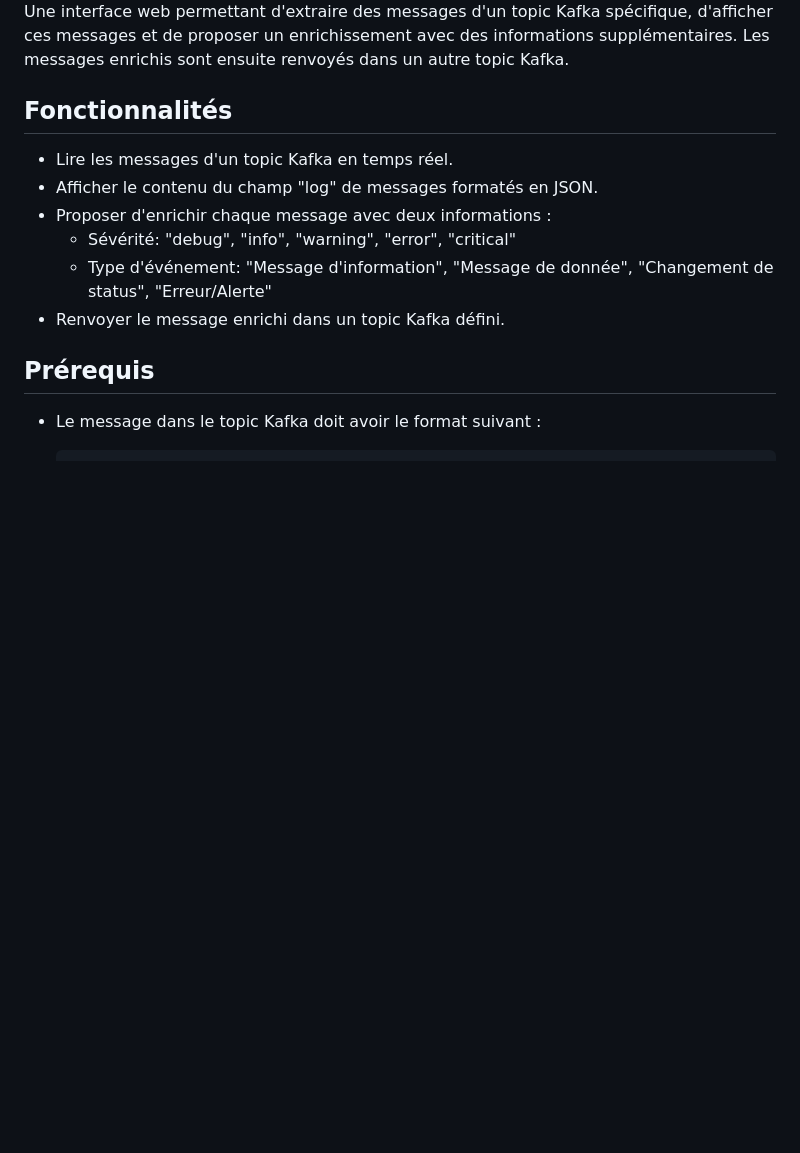
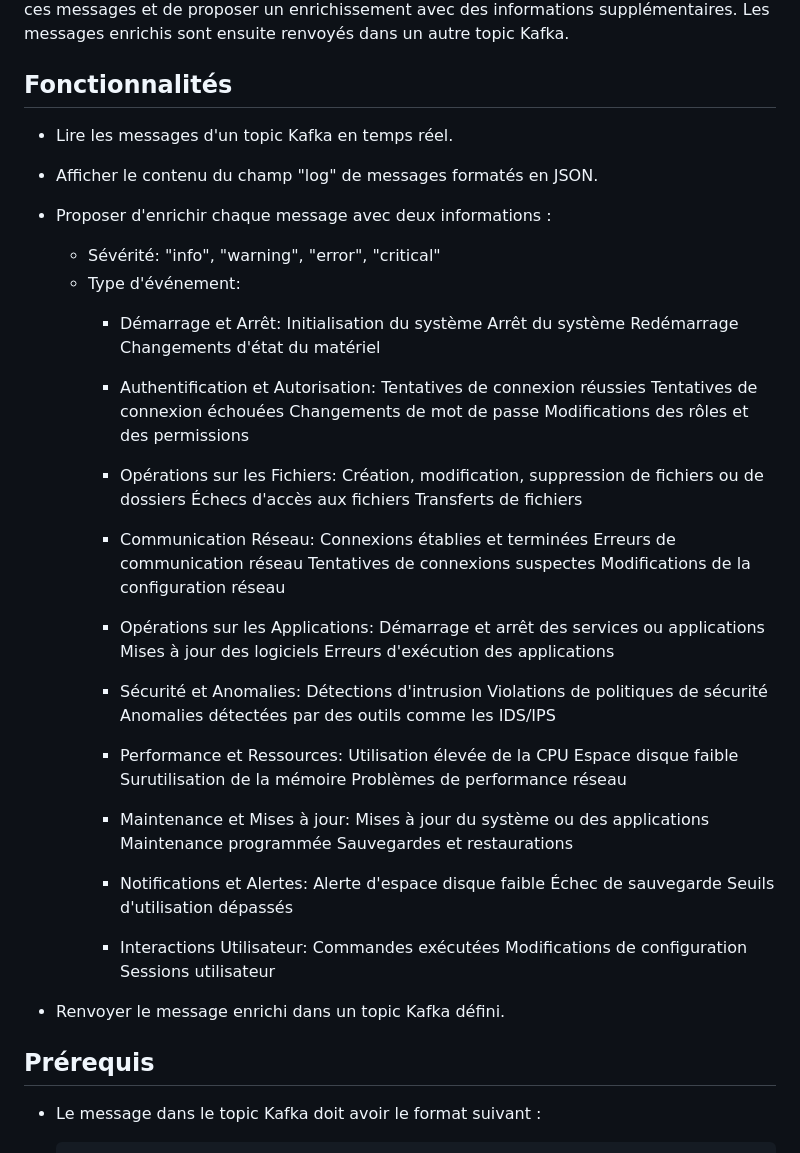
Before and after one commit to NeilOrley/kafka-log-enricher, a Markdown page: README.md, the part around the change. GitHub-like rendering; blank space fills up the shorter version.

```diff
--- a/README.md
+++ b/README.md
@@ -7,8 +7,62 @@ Une interface web permettant d'extraire des messages d'un topic Kafka spécifiqu
 - Lire les messages d'un topic Kafka en temps réel.
 - Afficher le contenu du champ "log" de messages formatés en JSON.
 - Proposer d'enrichir chaque message avec deux informations :
-  - Sévérité: "debug", "info", "warning", "error", "critical"
-  - Type d'événement: "Message d'information", "Message de donnée", "Changement de status", "Erreur/Alerte"
+  - Sévérité: "info", "warning", "error", "critical"
+  - Type d'événement:
+    - Démarrage et Arrêt:
+      Initialisation du système
+      Arrêt du système
+      Redémarrage
+      Changements d'état du matériel
+
+    - Authentification et Autorisation:
+      Tentatives de connexion réussies
+      Tentatives de connexion échouées
+      Changements de mot de passe
+      Modifications des rôles et des permissions
+
+    - Opérations sur les Fichiers:
+      Création, modification, suppression de fichiers ou de dossiers
+      Échecs d'accès aux fichiers
+      Transferts de fichiers
+
+    - Communication Réseau:
+      Connexions établies et terminées
+      Erreurs de communication réseau
+      Tentatives de connexions suspectes
+      Modifications de la configuration réseau
+
+    - Opérations sur les Applications:
+      Démarrage et arrêt des services ou applications
+      Mises à jour des logiciels
+      Erreurs d'exécution des applications
+
+    - Sécurité et Anomalies:
+      Détections d'intrusion
+      Violations de politiques de sécurité
+      Anomalies détectées par des outils comme les IDS/IPS
+
+    - Performance et Ressources:
+      Utilisation élevée de la CPU
+      Espace disque faible
+      Surutilisation de la mémoire
+      Problèmes de performance réseau
+
+    - Maintenance et Mises à jour:
+      Mises à jour du système ou des applications
+      Maintenance programmée
+      Sauvegardes et restaurations
+
+    - Notifications et Alertes:
+      Alerte d'espace disque faible
+      Échec de sauvegarde
+      Seuils d'utilisation dépassés
+
+    - Interactions Utilisateur:
+      Commandes exécutées
+      Modifications de configuration
+      Sessions utilisateur
+
 - Renvoyer le message enrichi dans un topic Kafka défini.
 
 ## Prérequis
```
